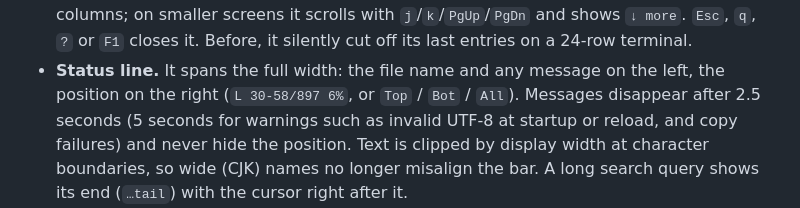
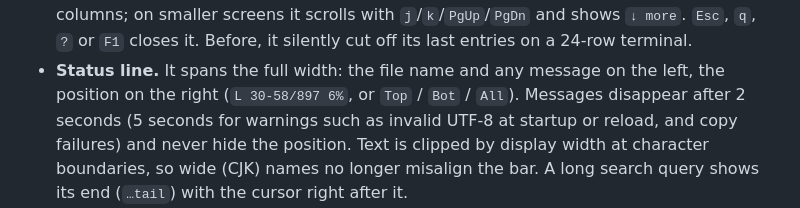
Before and after one commit to tawago/mercat, a Markdown page: CHANGELOG.md, the part around the change. Rendered like a GitHub page.

```diff
--- a/CHANGELOG.md
+++ b/CHANGELOG.md
@@ -114,7 +114,7 @@ All notable changes to this project will be documented in this file.
   Before, it silently cut off its last entries on a 24-row terminal.
 - **Status line.** It spans the full width: the file name and any message on
   the left, the position on the right (`L 30-58/897 6%`, or `Top` / `Bot` /
-  `All`). Messages disappear after 2.5 seconds (5 seconds for
+  `All`). Messages disappear after 2 seconds (5 seconds for
   warnings such as invalid UTF-8 at startup or reload, and copy failures) and
   never hide the position. Text is clipped by display width at character boundaries, so
   wide (CJK) names no longer misalign the bar. A long search query shows its
```
Also changed, not shown: README.md (+1 -1 lines).
